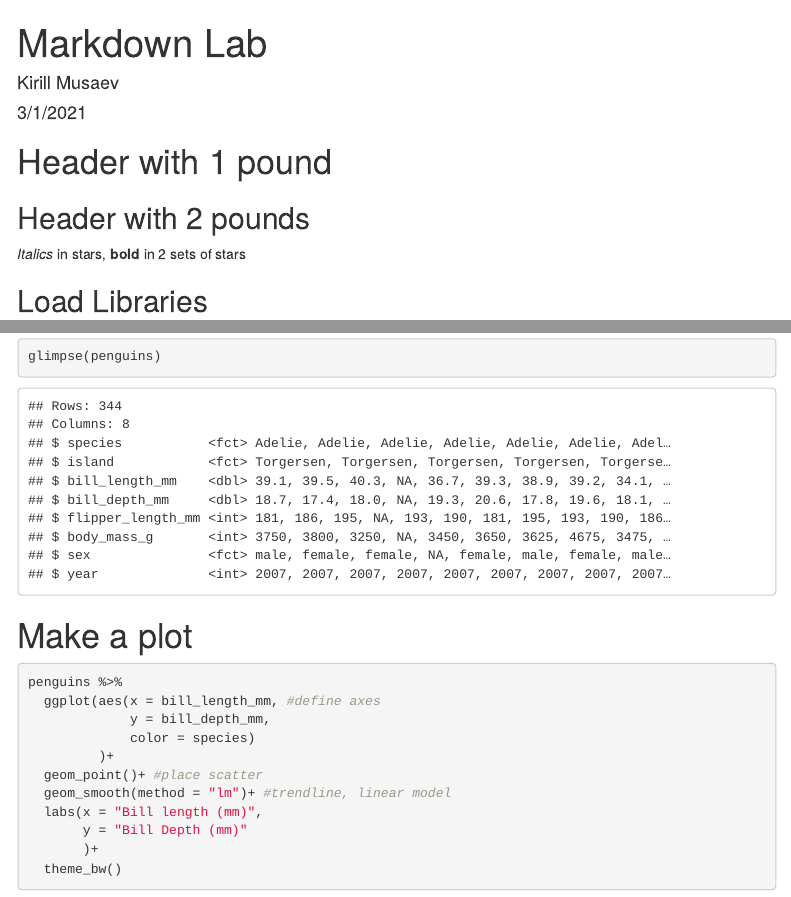
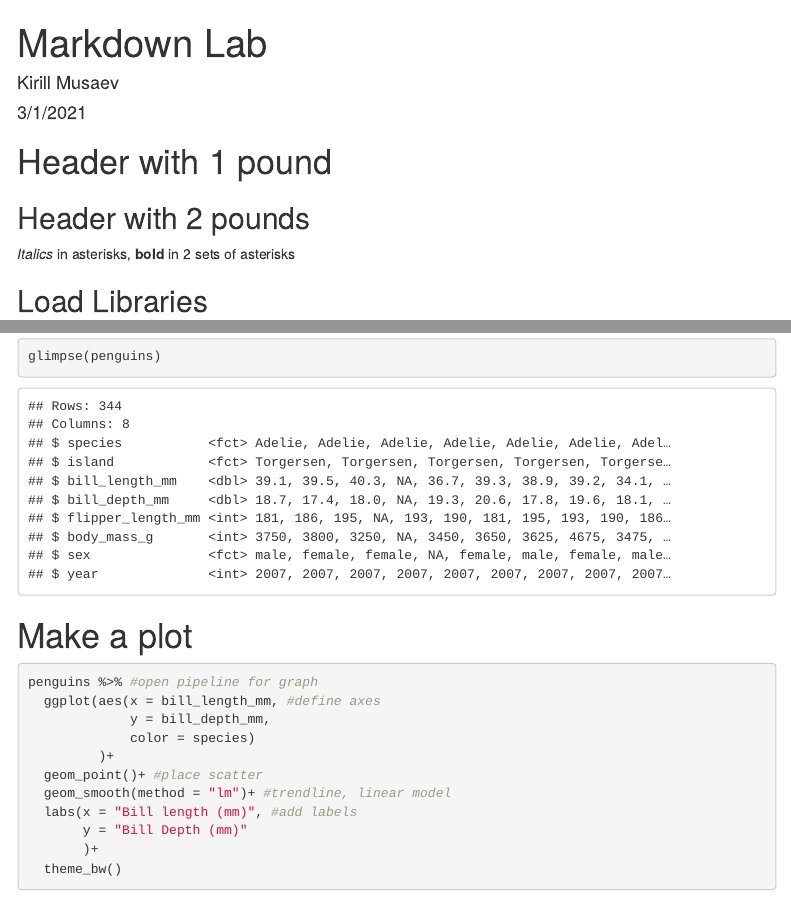
Before and after one commit to Biol551-CSUN/Musaev, an R Markdown document (Week_6/Scripts/Markdown lab.Rmd): the page in a window 1100 px wide, from its top, and a second part further down, joined at a grey line. Rendered offline with R 4.5, knitr and Pandoc, with nearby package versions; menus at the side of the page are left out.

Commit message:
Updated annotations

````diff
--- a/Week_6/Scripts/Markdown lab.Rmd
+++ b/Week_6/Scripts/Markdown lab.Rmd
@@ -17,8 +17,7 @@ knitr::opts_chunk$set(echo = TRUE#,
 
 # Header with 1 pound
 ## Header with 2 pounds
-*Italics* in stars,
-  **bold** in 2 sets of stars
+*Italics* in asterisks, **bold** in 2 sets of asterisks
 
 ## Load Libraries
 ```{r, warning = FALSE, message = FALSE}
@@ -35,14 +34,14 @@ glimpse(penguins)
 
 # Make a plot
 ```{r}
-penguins %>%
+penguins %>% #open pipeline for graph
   ggplot(aes(x = bill_length_mm, #define axes
              y = bill_depth_mm,
              color = species)
          )+
   geom_point()+ #place scatter
   geom_smooth(method = "lm")+ #trendline, linear model
-  labs(x = "Bill length (mm)",
+  labs(x = "Bill length (mm)", #add labels
        y = "Bill Depth (mm)"
        )+
   theme_bw()
````
